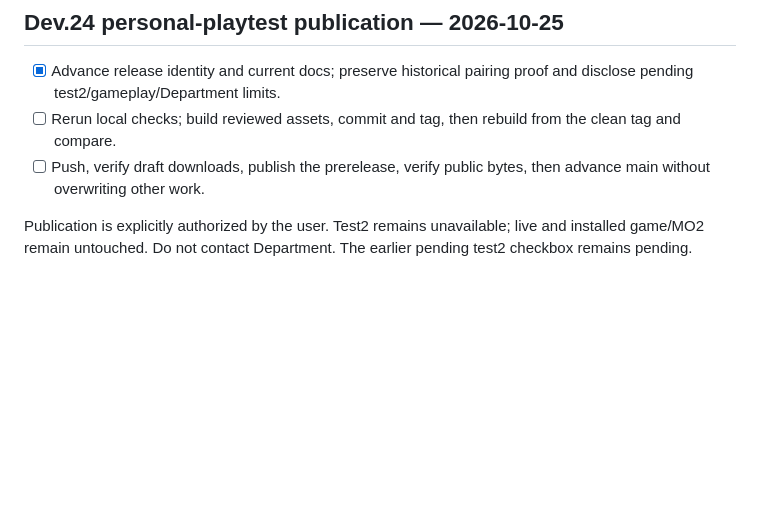
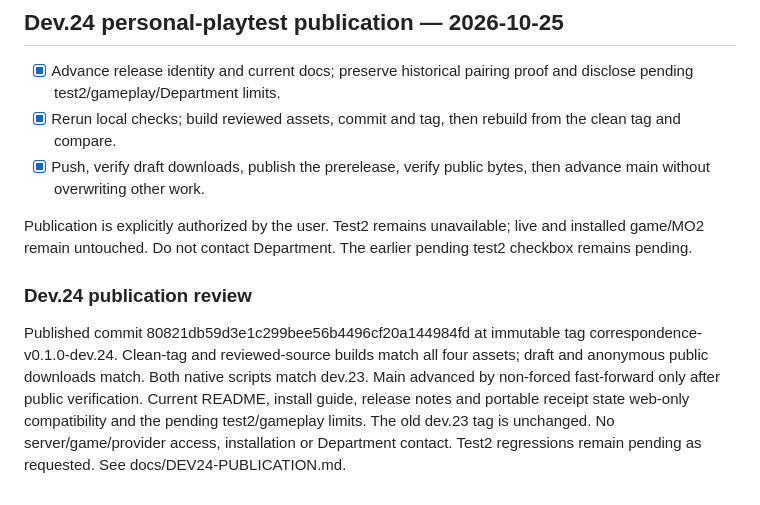
Before and after one commit to Francisco-boop-001/CHIM-SealedFates, a Markdown page: tasks/todo.md, the part around the change. Drawn GitHub-style; blank space fills up the shorter version.

Commit message:
Record verified dev.24 publication and pending server tests

```diff
--- a/tasks/todo.md
+++ b/tasks/todo.md
@@ -306,7 +306,11 @@ One shared-query line repaired; local RED then GREEN (15 checks), 18/19 PHP suit
 ## Dev.24 personal-playtest publication — 2026-10-25
 
 - [x] Advance release identity and current docs; preserve historical pairing proof and disclose pending test2/gameplay/Department limits.
-- [ ] Rerun local checks; build reviewed assets, commit and tag, then rebuild from the clean tag and compare.
-- [ ] Push, verify draft downloads, publish the prerelease, verify public bytes, then advance main without overwriting other work.
+- [x] Rerun local checks; build reviewed assets, commit and tag, then rebuild from the clean tag and compare.
+- [x] Push, verify draft downloads, publish the prerelease, verify public bytes, then advance main without overwriting other work.
 
 Publication is explicitly authorized by the user. Test2 remains unavailable; live and installed game/MO2 remain untouched. Do not contact Department. The earlier pending test2 checkbox remains pending.
+
+### Dev.24 publication review
+
+Published commit 80821db59d3e1c299bee56b4496cf20a144984fd at immutable tag correspondence-v0.1.0-dev.24. Clean-tag and reviewed-source builds match all four assets; draft and anonymous public downloads match. Both native scripts match dev.23. Main advanced by non-forced fast-forward only after public verification. Current README, install guide, release notes and portable receipt state web-only compatibility and the pending test2/gameplay limits. The old dev.23 tag is unchanged. No server/game/provider access, installation or Department contact. Test2 regressions remain pending as requested. See docs/DEV24-PUBLICATION.md.
```
Also changed, not shown: docs/DEV24-PUBLICATION.md (added, +22 -0 lines).
